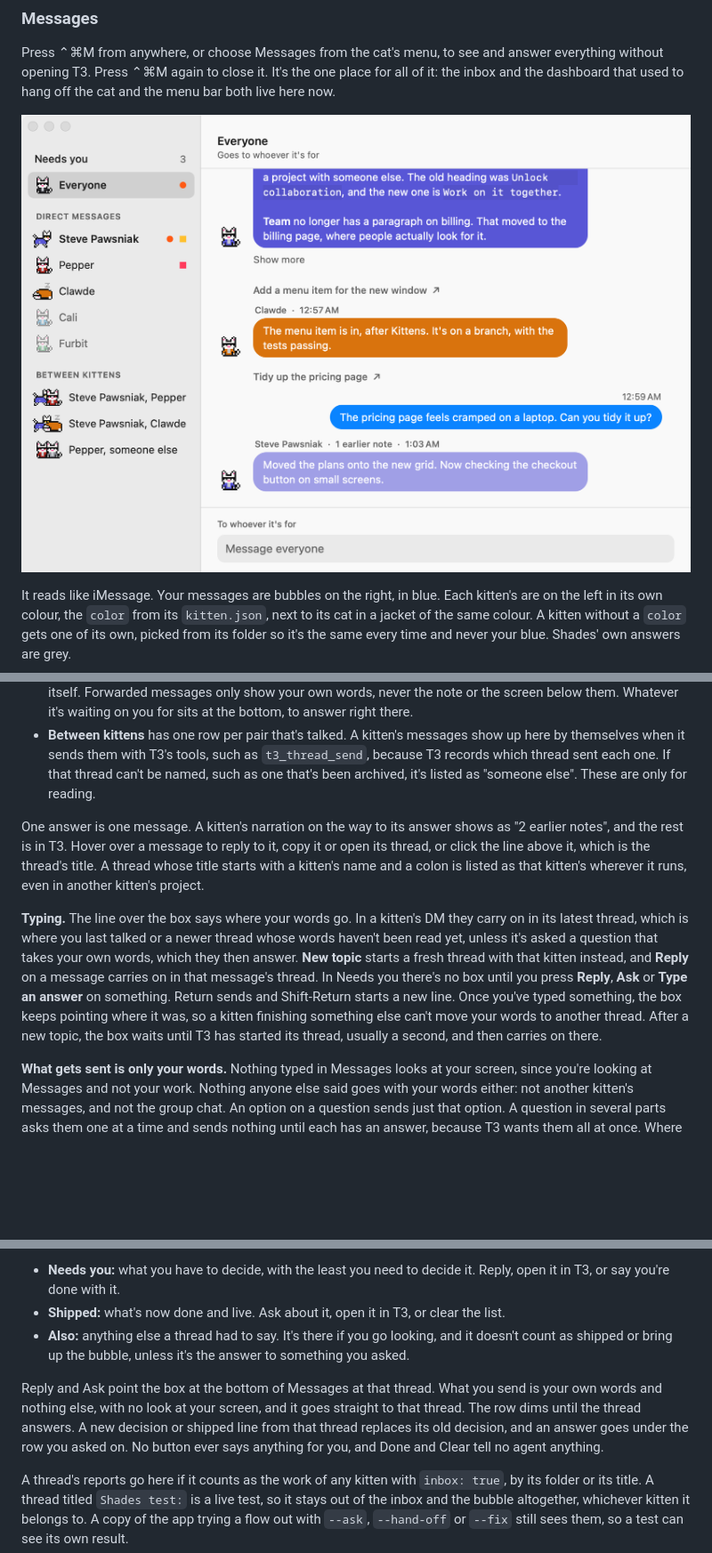
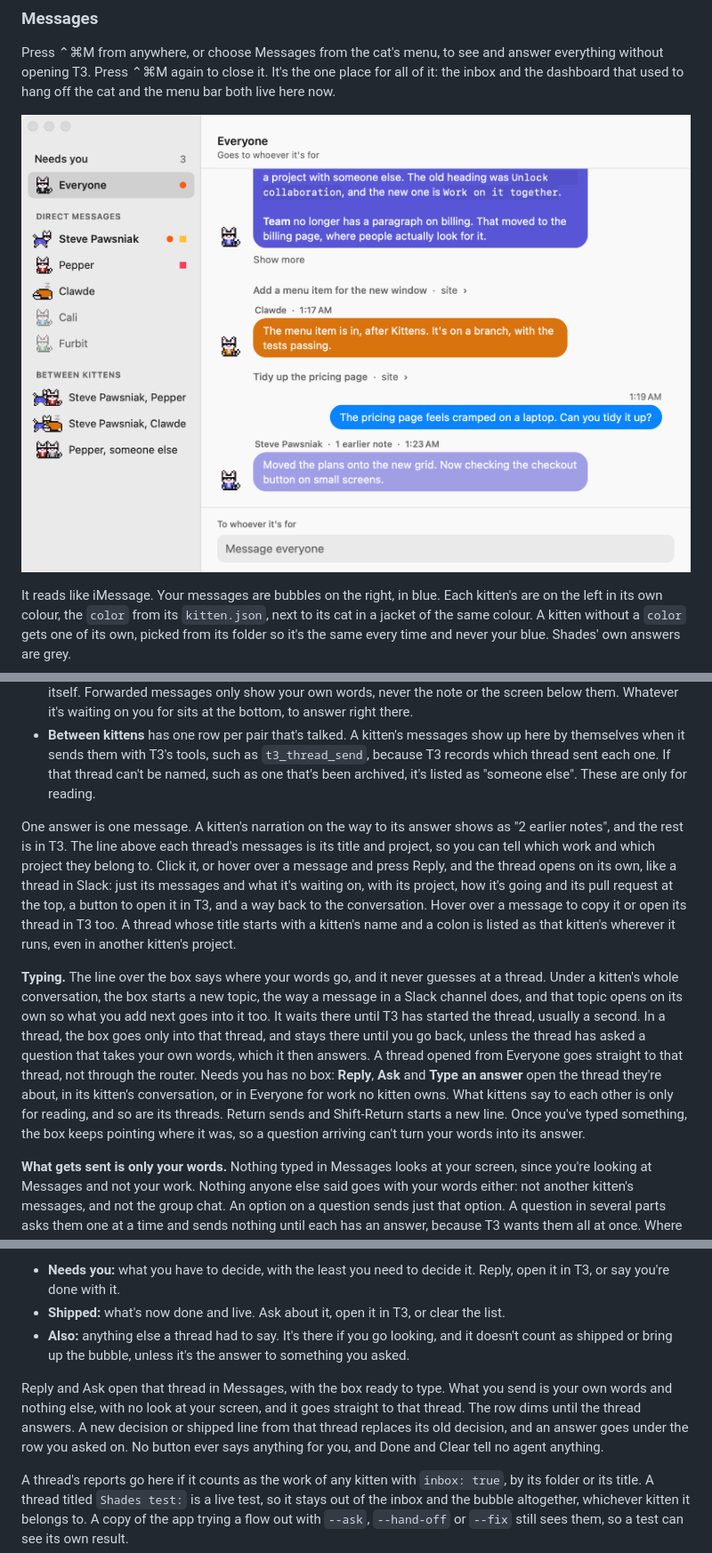
Before and after one commit to rohankumarrrr/kitty-litter, a Markdown page: docs/kittens.md, 3 parts joined by grey strips. Shown at 89% size. Drawn GitHub-style; pictures changed too: docs/images/messages.png; blank space fills up the shorter version.

```diff
--- a/docs/kittens.md
+++ b/docs/kittens.md
@@ -69,9 +69,9 @@ It reads like iMessage. Your messages are bubbles on the right, in blue. Each ki
 - **Direct messages** has one row per kitten, whether or not you've talked, with a dot when it has finished something you haven't seen. Your words and its replies are there, and so are the reports of work it started itself. Forwarded messages only show your own words, never the note or the screen below them. Whatever it's waiting on you for sits at the bottom, to answer right there.
 - **Between kittens** has one row per pair that's talked. A kitten's messages show up here by themselves when it sends them with T3's tools, such as `t3_thread_send`, because T3 records which thread sent each one. If that thread can't be named, such as one that's been archived, it's listed as "someone else". These are only for reading.
 
-One answer is one message. A kitten's narration on the way to its answer shows as "2 earlier notes", and the rest is in T3. Hover over a message to reply to it, copy it or open its thread, or click the line above it, which is the thread's title. A thread whose title starts with a kitten's name and a colon is listed as that kitten's wherever it runs, even in another kitten's project.
+One answer is one message. A kitten's narration on the way to its answer shows as "2 earlier notes", and the rest is in T3. The line above each thread's messages is its title and project, so you can tell which work and which project they belong to. Click it, or hover over a message and press Reply, and the thread opens on its own, like a thread in Slack: just its messages and what it's waiting on, with its project, how it's going and its pull request at the top, a button to open it in T3, and a way back to the conversation. Hover over a message to copy it or open its thread in T3 too. A thread whose title starts with a kitten's name and a colon is listed as that kitten's wherever it runs, even in another kitten's project.
 
-**Typing.** The line over the box says where your words go. In a kitten's DM they carry on in its latest thread, which is where you last talked or a newer thread whose words haven't been read yet, unless it's asked a question that takes your own words, which they then answer. **New topic** starts a fresh thread with that kitten instead, and **Reply** on a message carries on in that message's thread. In Needs you there's no box until you press **Reply**, **Ask** or **Type an answer** on something. Return sends and Shift-Return starts a new line. Once you've typed something, the box keeps pointing where it was, so a kitten finishing something else can't move your words to another thread. After a new topic, the box waits until T3 has started its thread, usually a second, and then carries on there.
+**Typing.** The line over the box says where your words go, and it never guesses at a thread. Under a kitten's whole conversation, the box starts a new topic, the way a message in a Slack channel does, and that topic opens on its own so what you add next goes into it too. It waits there until T3 has started the thread, usually a second. In a thread, the box goes only into that thread, and stays there until you go back, unless the thread has asked a question that takes your own words, which it then answers. A thread opened from Everyone goes straight to that thread, not through the router. Needs you has no box: **Reply**, **Ask** and **Type an answer** open the thread they're about, in its kitten's conversation, or in Everyone for work no kitten owns. What kittens say to each other is only for reading, and so are its threads. Return sends and Shift-Return starts a new line. Once you've typed something, the box keeps pointing where it was, so a question arriving can't turn your words into its answer.
 
 **What gets sent is only your words.** Nothing typed in Messages looks at your screen, since you're looking at Messages and not your work. Nothing anyone else said goes with your words either: not another kitten's messages, and not the group chat. An option on a question sends just that option. A question in several parts asks them one at a time and sends nothing until each has an answer, because T3 wants them all at once. Where T3 would let you pick several choices, Messages takes one, or your own words. Approvals offer Deny, Allow and, for commands and files, Allow for this session, and Return presses none of them, so allowing always takes a click of its own. No button says anything for you, so shipping still takes your own "ship it".
 
@@ -106,7 +106,7 @@ A kitten that reports a lot, especially while you're away, can leave you working
 - **Shipped:** what's now done and live. Ask about it, open it in T3, or clear the list.
 - **Also:** anything else a thread had to say. It's there if you go looking, and it doesn't count as shipped or bring up the bubble, unless it's the answer to something you asked.
 
-Reply and Ask point the box at the bottom of Messages at that thread. What you send is your own words and nothing else, with no look at your screen, and it goes straight to that thread. The row dims until the thread answers. A new decision or shipped line from that thread replaces its old decision, and an answer goes under the row you asked on. No button ever says anything for you, and Done and Clear tell no agent anything.
+Reply and Ask open that thread in Messages, with the box ready to type. What you send is your own words and nothing else, with no look at your screen, and it goes straight to that thread. The row dims until the thread answers. A new decision or shipped line from that thread replaces its old decision, and an answer goes under the row you asked on. No button ever says anything for you, and Done and Clear tell no agent anything.
 
 A thread's reports go here if it counts as the work of any kitten with `inbox: true`, by its folder or its title. A thread titled `Shades test:` is a live test, so it stays out of the inbox and the bubble altogether, whichever kitten it belongs to. A copy of the app trying a flow out with `--ask`, `--hand-off` or `--fix` still sees them, so a test can see its own result.
 
```
Also changed, not shown: README.md (+1 -1 lines), docs/ROADMAP.md (+2 -0 lines), 13 other files.
